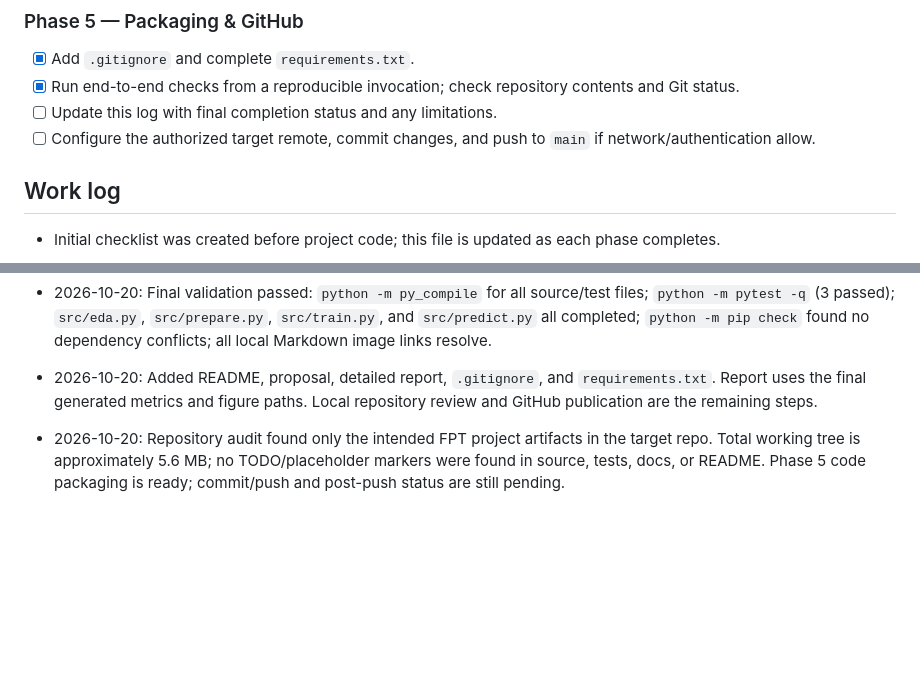
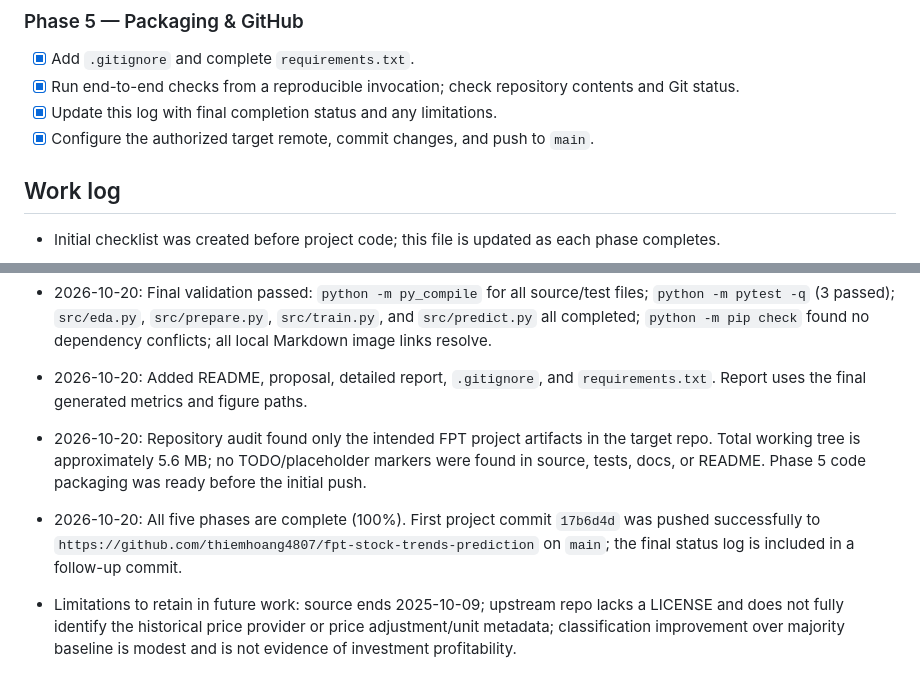
Before and after one commit to thiemhoang4807/fpt-stock-trends-prediction, a Markdown page: agent.md, 2 parts joined by grey strips. Drawn GitHub-style; blank space fills up the shorter version.

Commit message:
Record final project completion status

```diff
--- a/agent.md
+++ b/agent.md
@@ -33,8 +33,8 @@ Build a reproducible, leakage-safe ML project to classify next-session FPT stock
 ### Phase 5 — Packaging & GitHub
 - [x] Add `.gitignore` and complete `requirements.txt`.
 - [x] Run end-to-end checks from a reproducible invocation; check repository contents and Git status.
-- [ ] Update this log with final completion status and any limitations.
-- [ ] Configure the authorized target remote, commit changes, and push to `main` if network/authentication allow.
+- [x] Update this log with final completion status and any limitations.
+- [x] Configure the authorized target remote, commit changes, and push to `main`.
 
 ## Work log
 - Initial checklist was created before project code; this file is updated as each phase completes.
@@ -54,5 +54,7 @@ Build a reproducible, leakage-safe ML project to classify next-session FPT stock
 - 2026-10-20: Regression model chosen by validation MAE was Last Close baseline; test RMSE 1.5010, MAE 1.0052, MAPE 1.0978%, directional accuracy 0% (flat predictions on non-flat targets). Linear Regression test MAE 1.0055, directional accuracy 51.82%; tree regressors extrapolated poorly on later price levels. This supports keeping regression supplemental.
 - 2026-10-20: `python src/prepare.py`, `python src/train.py`, and `python src/predict.py` completed. Latest in-file prediction is for the next observed session after 2025-10-09: Random Forest predicts down with P(up)=0.4076; regression baseline repeats 94.2.
 - 2026-10-20: Final validation passed: `python -m py_compile` for all source/test files; `python -m pytest -q` (3 passed); `src/eda.py`, `src/prepare.py`, `src/train.py`, and `src/predict.py` all completed; `python -m pip check` found no dependency conflicts; all local Markdown image links resolve.
-- 2026-10-20: Added README, proposal, detailed report, `.gitignore`, and `requirements.txt`. Report uses the final generated metrics and figure paths. Local repository review and GitHub publication are the remaining steps.
-- 2026-10-20: Repository audit found only the intended FPT project artifacts in the target repo. Total working tree is approximately 5.6 MB; no TODO/placeholder markers were found in source, tests, docs, or README. Phase 5 code packaging is ready; commit/push and post-push status are still pending.
+- 2026-10-20: Added README, proposal, detailed report, `.gitignore`, and `requirements.txt`. Report uses the final generated metrics and figure paths.
+- 2026-10-20: Repository audit found only the intended FPT project artifacts in the target repo. Total working tree is approximately 5.6 MB; no TODO/placeholder markers were found in source, tests, docs, or README. Phase 5 code packaging was ready before the initial push.
+- 2026-10-20: All five phases are complete (100%). First project commit `17b6d4d` was pushed successfully to `https://github.com/thiemhoang4807/fpt-stock-trends-prediction` on `main`; the final status log is included in a follow-up commit.
+- Limitations to retain in future work: source ends 2025-10-09; upstream repo lacks a LICENSE and does not fully identify the historical price provider or price adjustment/unit metadata; classification improvement over majority baseline is modest and is not evidence of investment profitability.
```
